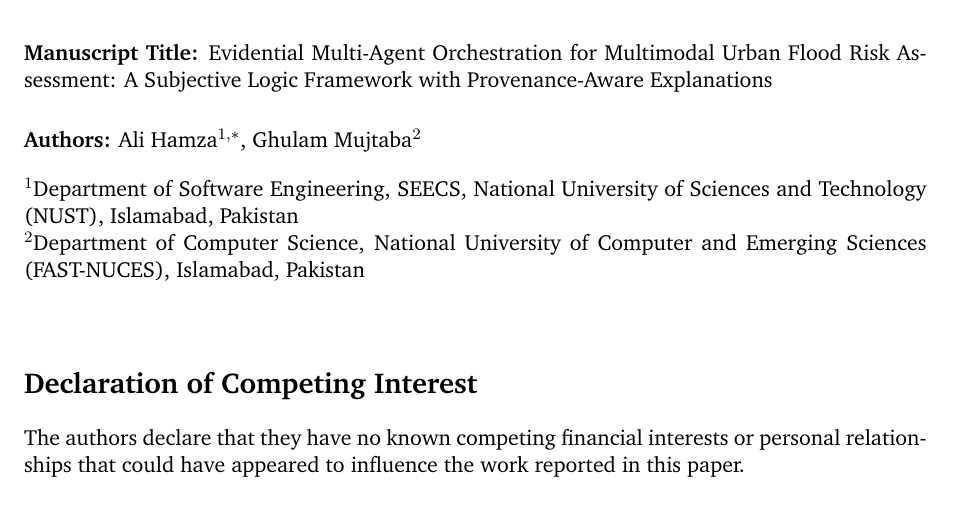
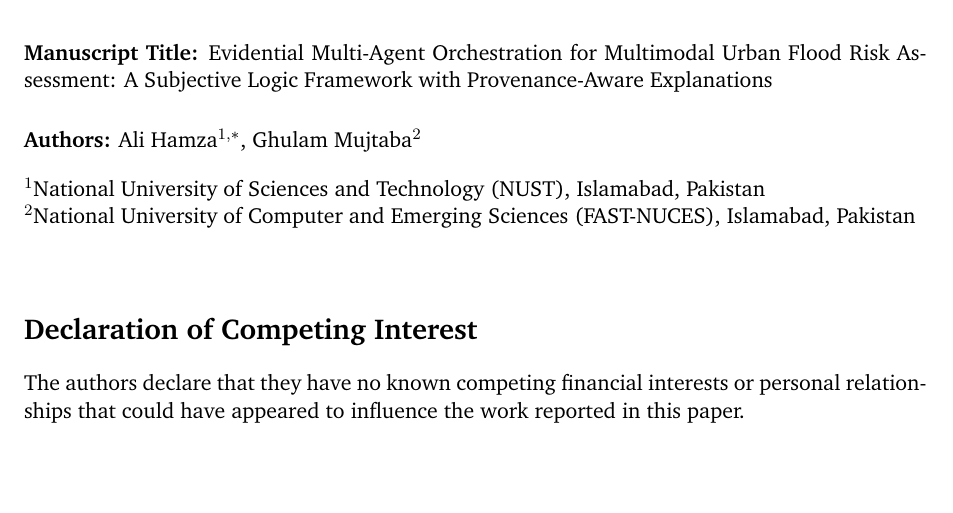
Before and after one commit to ali-Hamza817/AEGIS, a LaTeX document (Submission to ESWA/Declaration_of_Interest.tex): part of the page, cut so that both start at the same text, the shorter picture padded with empty space. Compiled offline with pdfLaTeX.

Commit message:
Remove all mentions of SEECS across submission documents; set author affiliation strictly to NUST

```diff
--- a/Submission to ESWA/Declaration_of_Interest.tex
+++ b/Submission to ESWA/Declaration_of_Interest.tex
@@ -26,8 +26,8 @@
 
 \vspace{1em}
 
-\noindent $^1$Department of Software Engineering, SEECS, National University of Sciences and Technology (NUST), Islamabad, Pakistan \\
-$^2$Department of Computer Science, National University of Computer and Emerging Sciences (FAST-NUCES), Islamabad, Pakistan
+\noindent $^1$National University of Sciences and Technology (NUST), Islamabad, Pakistan \\
+$^2$National University of Computer and Emerging Sciences (FAST-NUCES), Islamabad, Pakistan
 
 \vspace{2em}
 
```
Also changed, not shown: Submission to ESWA/Cover_Letter.tex (+0 -1 lines), Submission to ESWA/ORCID_Information.tex (+0 -1 lines), Submission to ESWA/Title_Page.tex (+1 -1 lines), Submission to ESWA/Cover_Letter.pdf, Submission to ESWA/Declaration_of_Interest.pdf, Submission to ESWA/ORCID_Information.pdf, Submission to ESWA/Title_Page.pdf, 4 other files.
